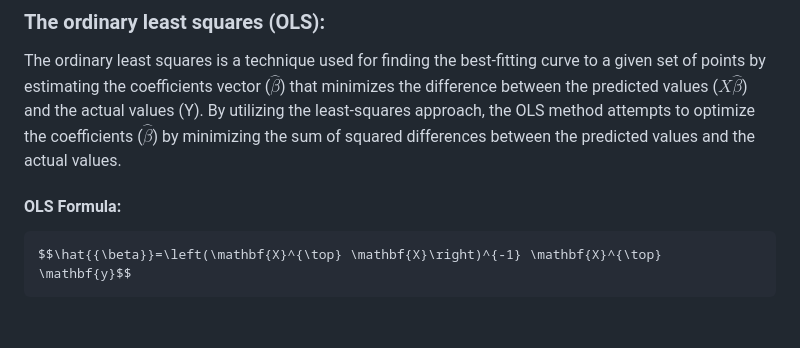
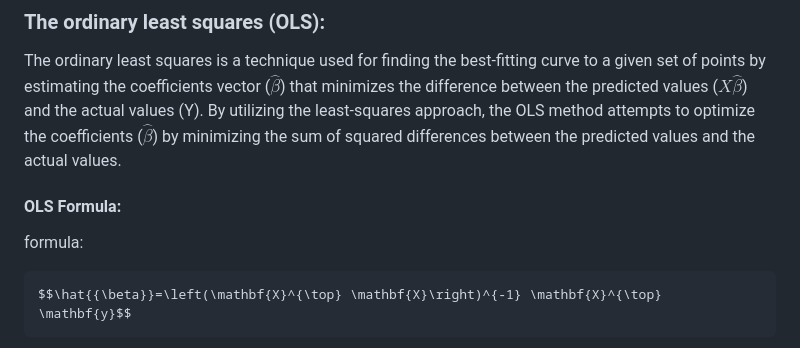
Before and after one commit to zeealhelfie/GradientDescentAdvertising, a Markdown page: README.md, the part around the change printed below. Rendered like a GitHub page; blank space fills up the shorter version.

Commit message:
Update README.md
editing

```diff
--- a/README.md
+++ b/README.md
@@ -141,7 +141,10 @@ Note: scikit-learn assumes that the residuals (the differences between the predi
 
 The ordinary least squares is a technique used for finding the best-fitting curve to a given set of points by estimating the coefficients vector ($\hat{\beta}$) that minimizes the difference between the predicted values ($X\hat{\beta}$) and the actual values (Y). By utilizing the least-squares approach, the OLS method attempts to optimize the coefficients ($\hat{\beta}$) by minimizing the sum of squared differences between the predicted values and the actual values.
 
-  #### OLS Formula:
+#### OLS Formula:
+
+formula:
+
     $$\hat{{\beta}}=\left(\mathbf{X}^{\top} \mathbf{X}\right)^{-1} \mathbf{X}^{\top} \mathbf{y}$$
 
 - $\hat\beta$= the estimated coefficients vector
```
Also changed, not shown: other parts of README.md (+2 -2 lines).
